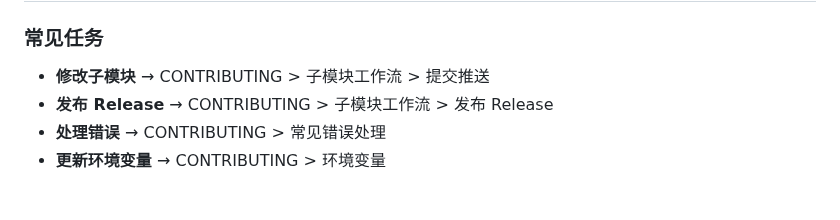
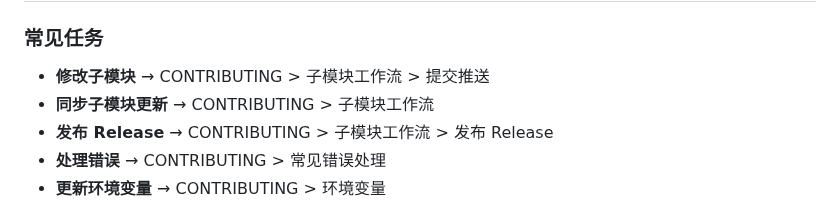
Before and after one commit to quanttide/quanttide-founder, a Markdown page: AGENTS.md, the part around the change. GitHub-like rendering.

```diff
--- a/AGENTS.md
+++ b/AGENTS.md
@@ -100,6 +100,7 @@
 ### 常见任务
 
 - **修改子模块** → CONTRIBUTING > 子模块工作流 > 提交推送
+- **同步子模块更新** → CONTRIBUTING > 子模块工作流
 - **发布 Release** → CONTRIBUTING > 子模块工作流 > 发布 Release
 - **处理错误** → CONTRIBUTING > 常见错误处理
 - **更新环境变量** → CONTRIBUTING > 环境变量
```
Also changed, not shown: CONTRIBUTING.md (+18 -0 lines).
